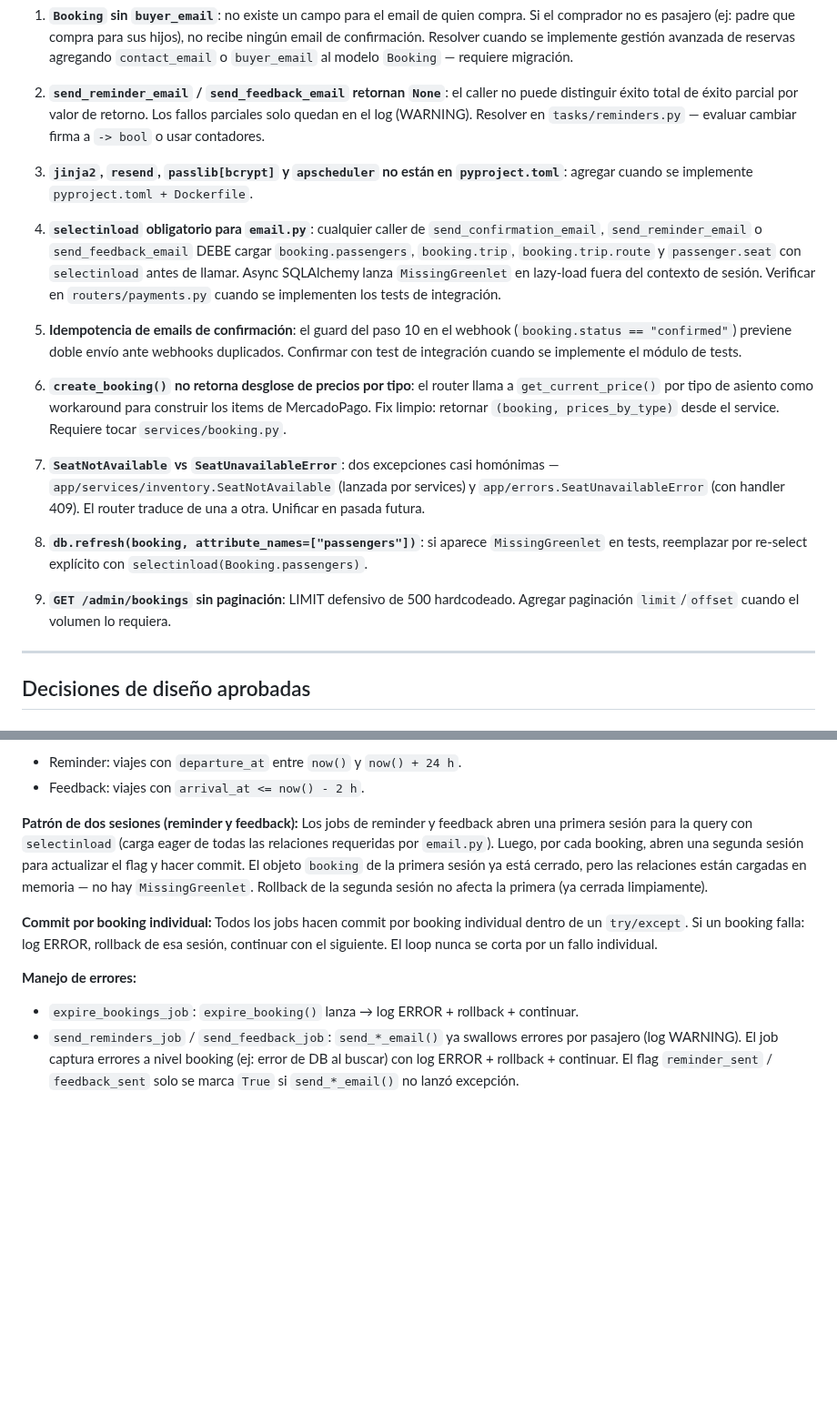
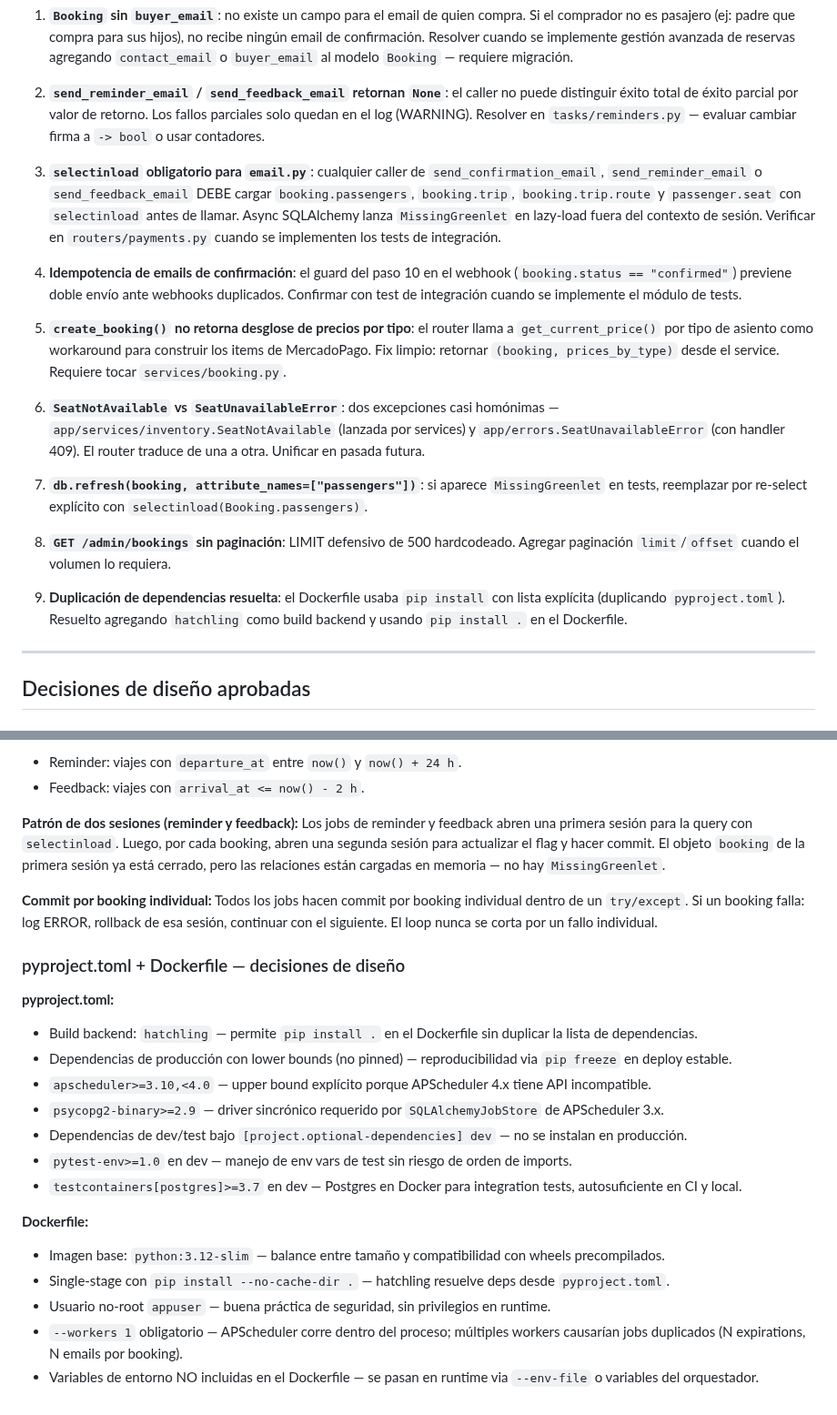
Before and after one commit to lucasleis/CruceroDelEste, a Markdown page: CLAUDE.md, 2 parts joined by grey strips. Shown at 91% size. Rendered like a GitHub page; blank space fills up the shorter version.

```diff
--- a/CLAUDE.md
+++ b/CLAUDE.md
@@ -233,19 +236,19 @@ Estas limitaciones son conocidas y aceptadas. No implementar soluciones sin apro
 
 2. **`send_reminder_email` / `send_feedback_email` retornan `None`**: el caller no puede distinguir éxito total de éxito parcial por valor de retorno. Los fallos parciales solo quedan en el log (WARNING). Resolver en `tasks/reminders.py` — evaluar cambiar firma a `-> bool` o usar contadores.
 
-3. **`jinja2`, `resend`, `passlib[bcrypt]` y `apscheduler` no están en `pyproject.toml`**: agregar cuando se implemente `pyproject.toml + Dockerfile`.
+3. **`selectinload` obligatorio para `email.py`**: cualquier caller de `send_confirmation_email`, `send_reminder_email` o `send_feedback_email` DEBE cargar `booking.passengers`, `booking.trip`, `booking.trip.route` y `passenger.seat` con `selectinload` antes de llamar. Async SQLAlchemy lanza `MissingGreenlet` en lazy-load fuera del contexto de sesión. Verificar en `routers/payments.py` cuando se implementen los tests de integración.
 
-4. **`selectinload` obligatorio para `email.py`**: cualquier caller de `send_confirmation_email`, `send_reminder_email` o `send_feedback_email` DEBE cargar `booking.passengers`, `booking.trip`, `booking.trip.route` y `passenger.seat` con `selectinload` antes de llamar. Async SQLAlchemy lanza `MissingGreenlet` en lazy-load fuera del contexto de sesión. Verificar en `routers/payments.py` cuando se implementen los tests de integración.
+4. **Idempotencia de emails de confirmación**: el guard del paso 10 en el webhook (`booking.status == "confirmed"`) previene doble envío ante webhooks duplicados. Confirmar con test de integración cuando se implemente el módulo de tests.
 
-5. **Idempotencia de emails de confirmación**: el guard del paso 10 en el webhook (`booking.status == "confirmed"`) previene doble envío ante webhooks duplicados. Confirmar con test de integración cuando se implemente el módulo de tests.
+5. **`create_booking()` no retorna desglose de precios por tipo**: el router llama a `get_current_price()` por tipo de asiento como workaround para construir los items de MercadoPago. Fix limpio: retornar `(booking, prices_by_type)` desde el service. Requiere tocar `services/booking.py`.
 
-6. **`create_booking()` no retorna desglose de precios por tipo**: el router llama a `get_current_price()` por tipo de asiento como workaround para construir los items de MercadoPago. Fix limpio: retornar `(booking, prices_by_type)` desde el service. Requiere tocar `services/booking.py`.
+6. **`SeatNotAvailable` vs `SeatUnavailableError`**: dos excepciones casi homónimas — `app/services/inventory.SeatNotAvailable` (lanzada por services) y `app/errors.SeatUnavailableError` (con handler 409). El router traduce de una a otra. Unificar en pasada futura.
 
-7. **`SeatNotAvailable` vs `SeatUnavailableError`**: dos excepciones casi homónimas — `app/services/inventory.SeatNotAvailable` (lanzada por services) y `app/errors.SeatUnavailableError` (con handler 409). El router traduce de una a otra. Unificar en pasada futura.
+7. **`db.refresh(booking, attribute_names=["passengers"])`**: si aparece `MissingGreenlet` en tests, reemplazar por re-select explícito con `selectinload(Booking.passengers)`.
 
-8. **`db.refresh(booking, attribute_names=["passengers"])`**: si aparece `MissingGreenlet` en tests, reemplazar por re-select explícito con `selectinload(Booking.passengers)`.
+8. **`GET /admin/bookings` sin paginación**: LIMIT defensivo de 500 hardcodeado. Agregar paginación `limit`/`offset` cuando el volumen lo requiera.
 
-9. **`GET /admin/bookings` sin paginación**: LIMIT defensivo de 500 hardcodeado. Agregar paginación `limit`/`offset` cuando el volumen lo requiera.
+9. **Duplicación de dependencias resuelta**: el Dockerfile usaba `pip install` con lista explícita (duplicando `pyproject.toml`). Resuelto agregando `hatchling` como build backend y usando `pip install .` en el Dockerfile.
 
 ---
 
@@ -428,11 +431,25 @@ scheduler.shutdown()
 - Feedback: viajes con `arrival_at <= now() - 2 h`.
 
 **Patrón de dos sesiones (reminder y feedback):**
-Los jobs de reminder y feedback abren una primera sesión para la query con `selectinload` (carga eager de todas las relaciones requeridas por `email.py`). Luego, por cada booking, abren una segunda sesión para actualizar el flag y hacer commit. El objeto `booking` de la primera sesión ya está cerrado, pero las relaciones están cargadas en memoria — no hay `MissingGreenlet`. Rollback de la segunda sesión no afecta la primera (ya cerrada limpiamente).
+Los jobs de reminder y feedback abren una primera sesión para la query con `selectinload`. Luego, por cada booking, abren una segunda sesión para actualizar el flag y hacer commit. El objeto `booking` de la primera sesión ya está cerrado, pero las relaciones están cargadas en memoria — no hay `MissingGreenlet`.
 
 **Commit por booking individual:**
 Todos los jobs hacen commit por booking individual dentro de un `try/except`. Si un booking falla: log ERROR, rollback de esa sesión, continuar con el siguiente. El loop nunca se corta por un fallo individual.
 
-**Manejo de errores:**
-- `expire_bookings_job`: `expire_booking()` lanza → log ERROR + rollback + continuar.
-- `send_reminders_job` / `send_feedback_job`: `send_*_email()` ya swallows errores por pasajero (log WARNING). El job captura errores a nivel booking (ej: error de DB al buscar) con log ERROR + rollback + continuar. El flag `reminder_sent` / `feedback_sent` solo se marca `True` si `send_*_email()` no lanzó excepción.
+### pyproject.toml + Dockerfile — decisiones de diseño
+
+**pyproject.toml:**
+- Build backend: `hatchling` — permite `pip install .` en el Dockerfile sin duplicar la lista de dependencias.
+- Dependencias de producción con lower bounds (no pinned) — reproducibilidad via `pip freeze` en deploy estable.
+- `apscheduler>=3.10,<4.0` — upper bound explícito porque APScheduler 4.x tiene API incompatible.
+- `psycopg2-binary>=2.9` — driver sincrónico requerido por `SQLAlchemyJobStore` de APScheduler 3.x.
+- Dependencias de dev/test bajo `[project.optional-dependencies] dev` — no se instalan en producción.
+- `pytest-env>=1.0` en dev — manejo de env vars de test sin riesgo de orden de imports.
+- `testcontainers[postgres]>=3.7` en dev — Postgres en Docker para integration tests, autosuficiente en CI y local.
+
+**Dockerfile:**
+- Imagen base: `python:3.12-slim` — balance entre tamaño y compatibilidad con wheels precompilados.
+- Single-stage con `pip install --no-cache-dir .` — hatchling resuelve deps desde `pyproject.toml`.
+- Usuario no-root `appuser` — buena práctica de seguridad, sin privilegios en runtime.
+- `--workers 1` obligatorio — APScheduler corre dentro del proceso; múltiples workers causarían jobs duplicados (N expirations, N emails por booking).
+- Variables de entorno NO incluidas en el Dockerfile — se pasan en runtime via `--env-file` o variables del orquestador.
```
Also changed, not shown: other parts of CLAUDE.md (+4 -1 lines).
